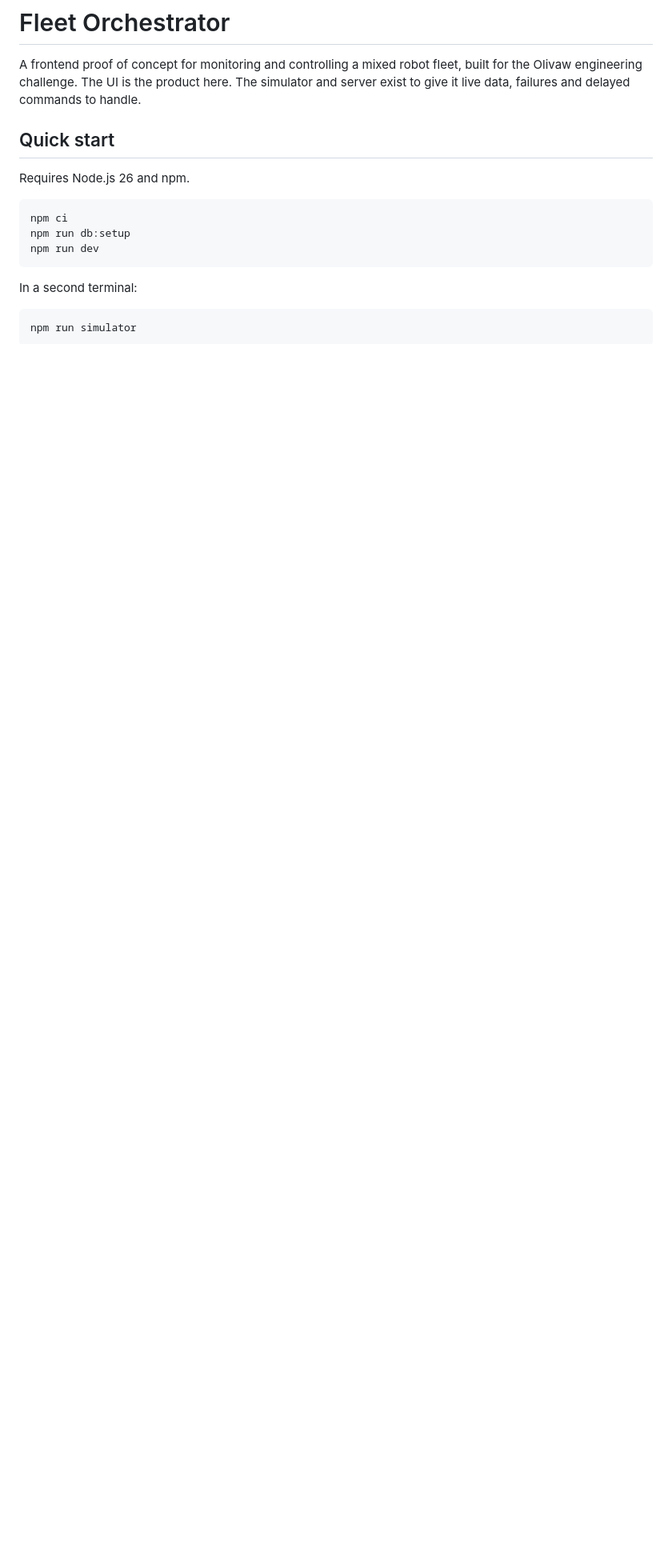
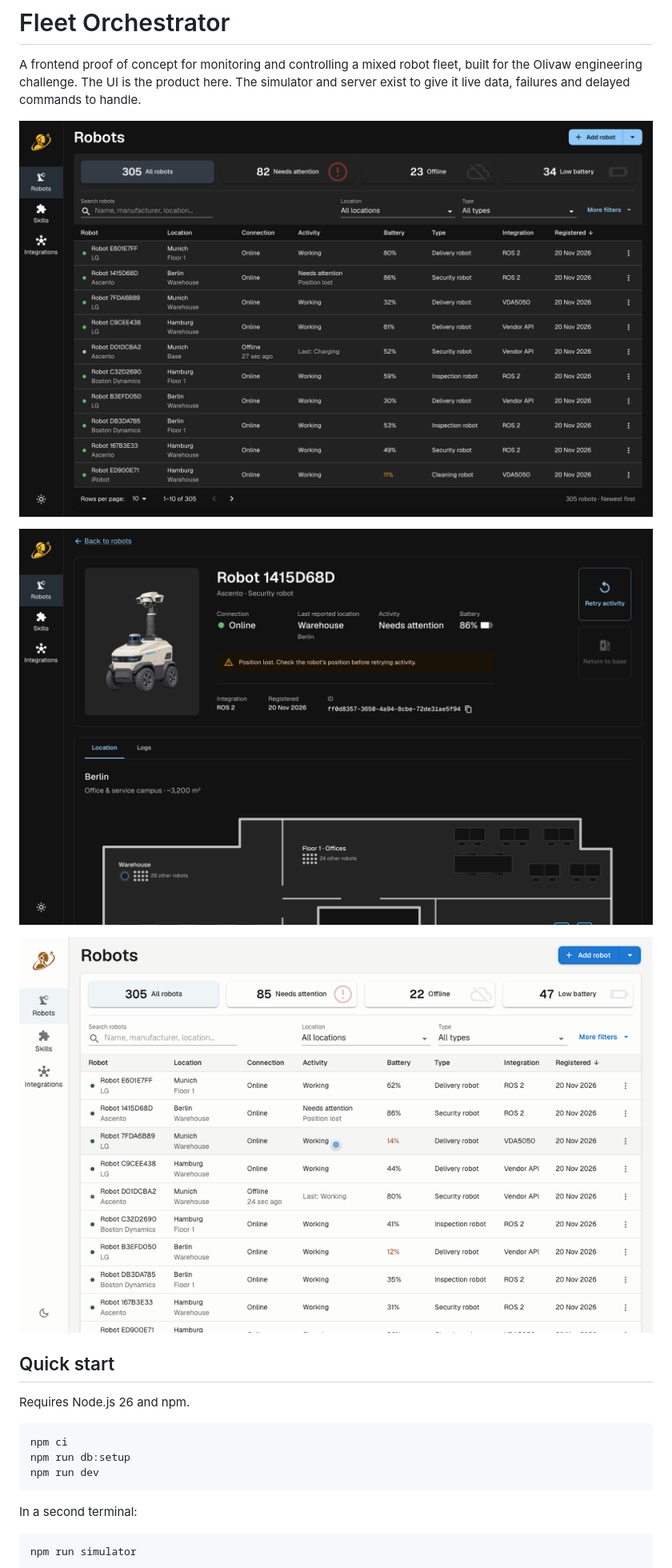
Before and after one commit to berzhy/robot-fleet-manager, a Markdown page: README.md, the part around the change. Shown at 80% size. Drawn GitHub-style; pictures changed too: docs/fleet-view.png (added), docs/fleet-workflow.gif (added), docs/robot-view.png (added); blank space fills up the shorter version.

Commit message:
Show the fleet, robot view and main workflow in the README

```diff
--- a/README.md
+++ b/README.md
@@ -1,6 +1,12 @@
 # Fleet Orchestrator
 
 A frontend proof of concept for monitoring and controlling a mixed robot fleet, built for the Olivaw engineering challenge. The UI is the product here. The simulator and server exist to give it live data, failures and delayed commands to handle.
+
+![Fleet view with live status counts, filters and the robot table](docs/fleet-view.png)
+
+![Robot view with live state, a reported problem, actions and the site map](docs/robot-view.png)
+
+![Filtering to robots that need attention, retrying one and finding it on the site map](docs/fleet-workflow.gif)
 
 ## Quick start
 
```
